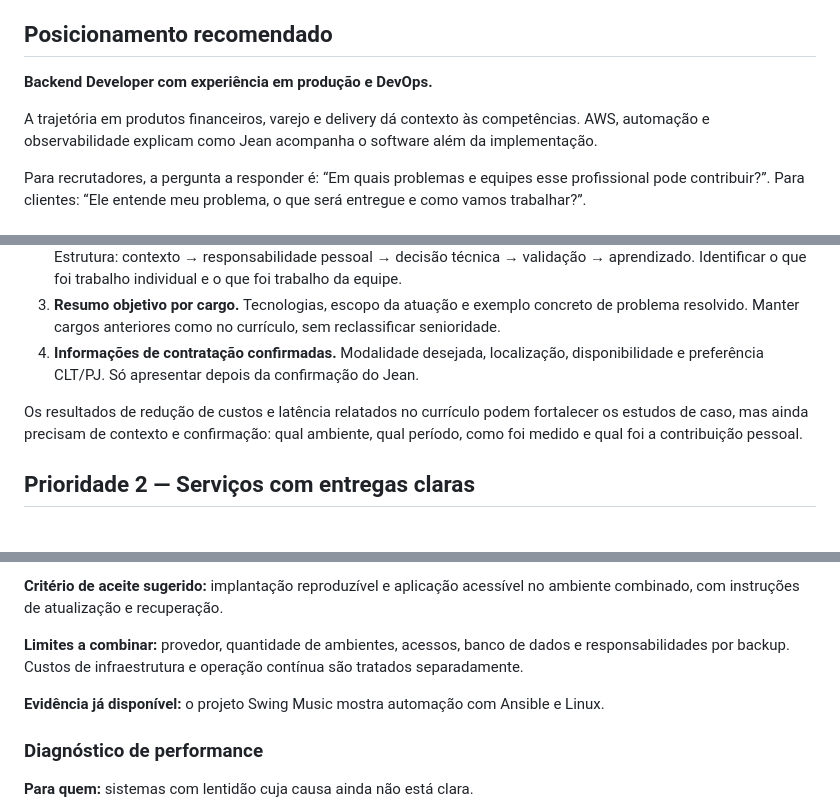
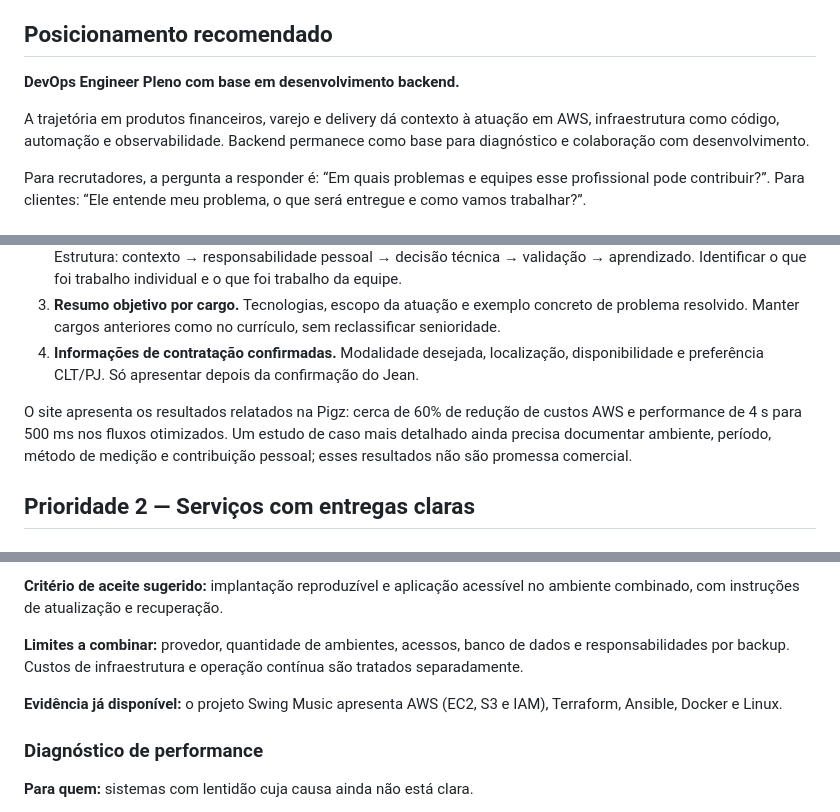
Before and after one commit to JeanRoque0/jeanroque0.github.io, a Markdown page: docs/propostas-comerciais.md, 3 parts joined by grey strips. GitHub-like rendering.

```diff
--- a/docs/propostas-comerciais.md
+++ b/docs/propostas-comerciais.md
@@ -4,9 +4,9 @@ Estas são propostas para a próxima evolução do portfólio. Não representam
 
 ## Posicionamento recomendado
 
-**Backend Developer com experiência em produção e DevOps.**
+**DevOps Engineer Pleno com base em desenvolvimento backend.**
 
-A trajetória em produtos financeiros, varejo e delivery dá contexto às competências. AWS, automação e observabilidade explicam como Jean acompanha o software além da implementação.
+A trajetória em produtos financeiros, varejo e delivery dá contexto à atuação em AWS, infraestrutura como código, automação e observabilidade. Backend permanece como base para diagnóstico e colaboração com desenvolvimento.
 
 Para recrutadores, a pergunta a responder é: “Em quais problemas e equipes esse profissional pode contribuir?”. Para clientes: “Ele entende meu problema, o que será entregue e como vamos trabalhar?”.
 
@@ -17,7 +17,7 @@ Para recrutadores, a pergunta a responder é: “Em quais problemas e equipes es
 3. **Resumo objetivo por cargo.** Tecnologias, escopo da atuação e exemplo concreto de problema resolvido. Manter cargos anteriores como no currículo, sem reclassificar senioridade.
 4. **Informações de contratação confirmadas.** Modalidade desejada, localização, disponibilidade e preferência CLT/PJ. Só apresentar depois da confirmação do Jean.
 
-Os resultados de redução de custos e latência relatados no currículo podem fortalecer os estudos de caso, mas ainda precisam de contexto e confirmação: qual ambiente, qual período, como foi medido e qual foi a contribuição pessoal.
+O site apresenta os resultados relatados na Pigz: cerca de 60% de redução de custos AWS e performance de 4 s para 500 ms nos fluxos otimizados. Um estudo de caso mais detalhado ainda precisa documentar ambiente, período, método de medição e contribuição pessoal; esses resultados não são promessa comercial.
 
 ## Prioridade 2 — Serviços com entregas claras
 
@@ -41,7 +41,7 @@ Os resultados de redução de custos e latência relatados no currículo podem f
 
 **Limites a combinar:** provedor, quantidade de ambientes, acessos, banco de dados e responsabilidades por backup. Custos de infraestrutura e operação contínua são tratados separadamente.
 
-**Evidência já disponível:** o projeto Swing Music mostra automação com Ansible e Linux.
+**Evidência já disponível:** o projeto Swing Music apresenta AWS (EC2, S3 e IAM), Terraform, Ansible, Docker e Linux.
 
 ### Diagnóstico de performance
 
```
Also changed, not shown: other parts of docs/propostas-comerciais.md (+1 -1 lines), README.md (+27 -37 lines), docs/revisao-devops.md (added, +33 -0 lines), docs/assets/portfolio-preview.png, public/images/social-preview.png, 11 other files.
